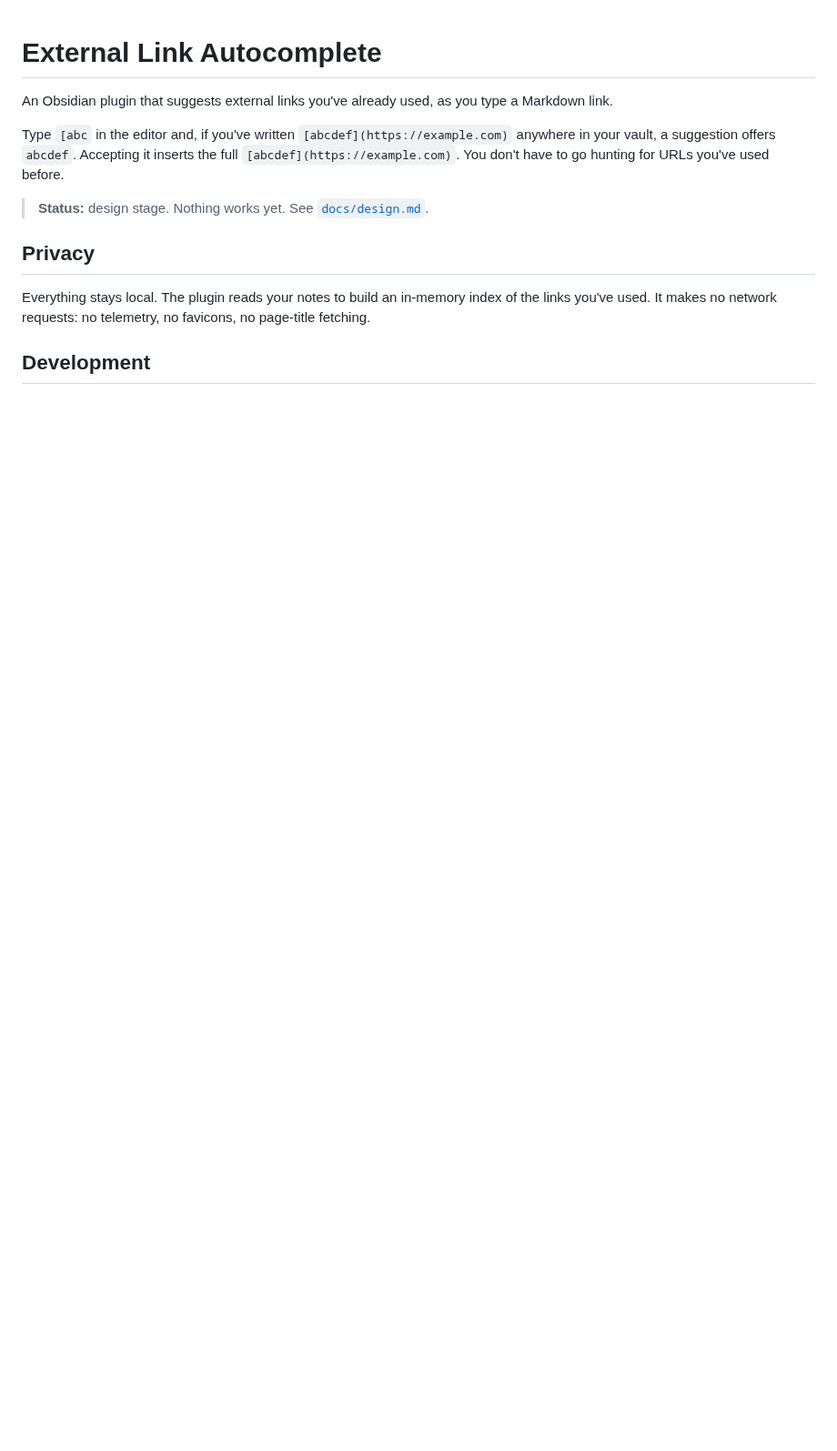
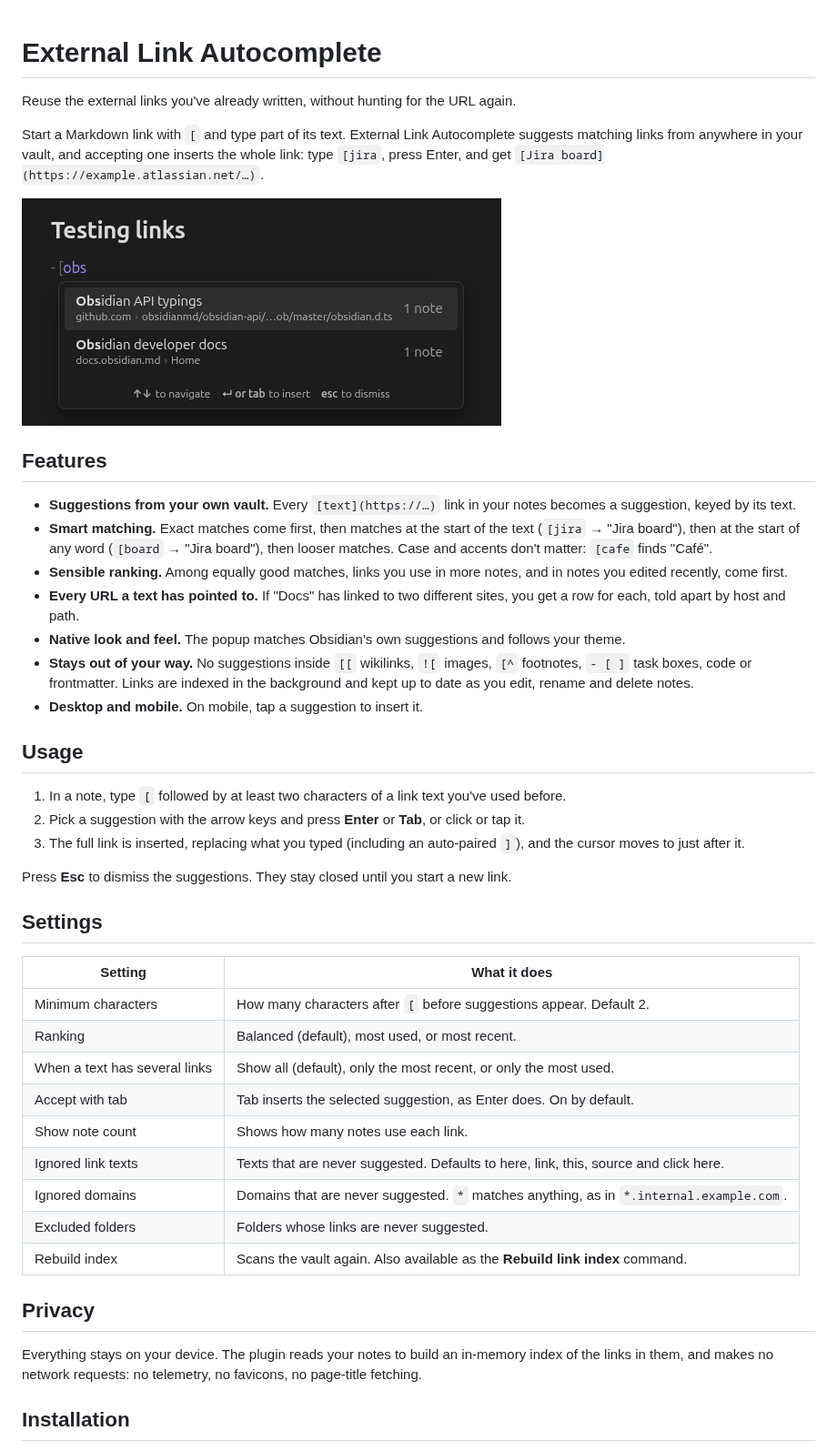
Before and after one commit to brunoribeiro2k/obsidian-external-link-autocomplete, a Markdown page: README.md, the part around one of its changes. Shown at 91% size. GitHub-like rendering; pictures changed too: docs/screenshot.png (added); blank space fills up the shorter version.

Commit message:
docs: rewrite readme for the community listing
Co-Authored-By: Claude Opus 5.5 <noreply@anthropic.com>

```diff
--- a/README.md
+++ b/README.md
@@ -1,14 +1,46 @@
 # External Link Autocomplete
 
-An Obsidian plugin that suggests external links you've already used, as you type a Markdown link.
+Reuse the external links you've already written, without hunting for the URL again.
 
-Type `[abc` in the editor and, if you've written `[abcdef](https://example.com)` anywhere in your vault, a suggestion offers `abcdef`. Accepting it inserts the full `[abcdef](https://example.com)`. You don't have to go hunting for URLs you've used before.
+Start a Markdown link with `[` and type part of its text. External Link Autocomplete suggests matching links from anywhere in your vault, and accepting one inserts the whole link: type `[jira`, press Enter, and get `[Jira board](https://example.atlassian.net/…)`.
 
-> **Status:** design stage. Nothing works yet. See [`docs/design.md`](docs/design.md).
+![Typing an opening bracket and "obs" suggests two links already used in the vault, each with its host and path](docs/screenshot.png)
+
+## Features
+
+- **Suggestions from your own vault.** Every `[text](https://…)` link in your notes becomes a suggestion, keyed by its text.
+- **Smart matching.** Exact matches come first, then matches at the start of the text (`[jira` → "Jira board"), then at the start of any word (`[board` → "Jira board"), then looser matches. Case and accents don't matter: `[cafe` finds "Café".
+- **Sensible ranking.** Among equally good matches, links you use in more notes, and in notes you edited recently, come first.
+- **Every URL a text has pointed to.** If "Docs" has linked to two different sites, you get a row for each, told apart by host and path.
+- **Native look and feel.** The popup matches Obsidian's own suggestions and follows your theme.
+- **Stays out of your way.** No suggestions inside `[[` wikilinks, `![` images, `[^` footnotes, `- [ ]` task boxes, code or frontmatter. Links are indexed in the background and kept up to date as you edit, rename and delete notes.
+- **Desktop and mobile.** On mobile, tap a suggestion to insert it.
+
+## Usage
+
+1. In a note, type `[` followed by at least two characters of a link text you've used before.
+2. Pick a suggestion with the arrow keys and press **Enter** or **Tab**, or click or tap it.
+3. The full link is inserted, replacing what you typed (including an auto-paired `]`), and the cursor moves to just after it.
+
+Press **Esc** to dismiss the suggestions. They stay closed until you start a new link.
+
+## Settings
+
+| Setting | What it does |
+|---|---|
+| Minimum characters | How many characters after `[` before suggestions appear. Default 2. |
+| Ranking | Balanced (default), most used, or most recent. |
+| When a text has several links | Show all (default), only the most recent, or only the most used. |
+| Accept with tab | Tab inserts the selected suggestion, as Enter does. On by default. |
+| Show note count | Shows how many notes use each link. |
+| Ignored link texts | Texts that are never suggested. Defaults to here, link, this, source and click here. |
+| Ignored domains | Domains that are never suggested. `*` matches anything, as in `*.internal.example.com`. |
+| Excluded folders | Folders whose links are never suggested. |
+| Rebuild index | Scans the vault again. Also available as the **Rebuild link index** command. |
 
 ## Privacy
 
-Everything stays local. The plugin reads your notes to build an in-memory index of the links you've used. It makes no network requests: no telemetry, no favicons, no page-title fetching.
+Everything stays on your device. The plugin reads your notes to build an in-memory index of the links in them, and makes no network requests: no telemetry, no favicons, no page-title fetching.
 
-## Development
+## Installation
 
```
Also changed, not shown: other parts of README.md (+14 -7 lines).
